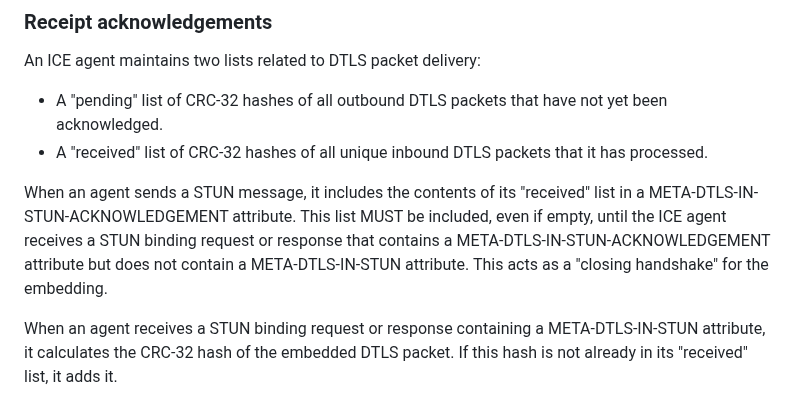
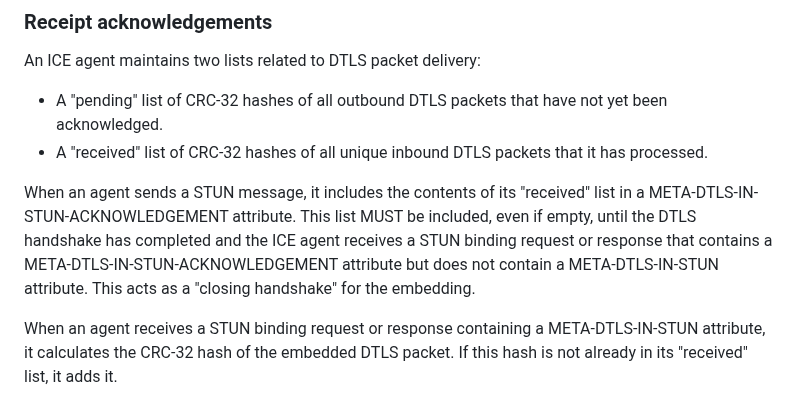
Before and after one commit to fippo/warp-snap-sped, a Markdown page: draft-hancke-webrtc-sped.md, the part around the change. Drawn GitHub-style.

Commit message:
closing handshake can only happen after dtls handshake is complete ... which makes this a design problem

```diff
--- a/draft-hancke-webrtc-sped.md
+++ b/draft-hancke-webrtc-sped.md
@@ -167,8 +167,8 @@ An ICE agent maintains two lists related to DTLS packet delivery:
 * A "received" list of CRC-32 hashes of all unique inbound DTLS packets that it has processed.
 
 When an agent sends a STUN message, it includes the contents of its "received" list in a META-DTLS-IN-STUN-ACKNOWLEDGEMENT attribute.
-This list MUST be included, even if empty, until the ICE agent receives a STUN binding request or response that
-contains a META-DTLS-IN-STUN-ACKNOWLEDGEMENT attribute but does not contain a META-DTLS-IN-STUN attribute. This
+This list MUST be included, even if empty, until the DTLS handshake has completed and the ICE agent receives a STUN binding request
+or response that contains a META-DTLS-IN-STUN-ACKNOWLEDGEMENT attribute but does not contain a META-DTLS-IN-STUN attribute. This
 acts as a "closing handshake" for the embedding.
 
 When an agent receives a STUN binding request or response containing a META-DTLS-IN-STUN attribute, it calculates the CRC-32 hash of the embedded DTLS packet.
```
